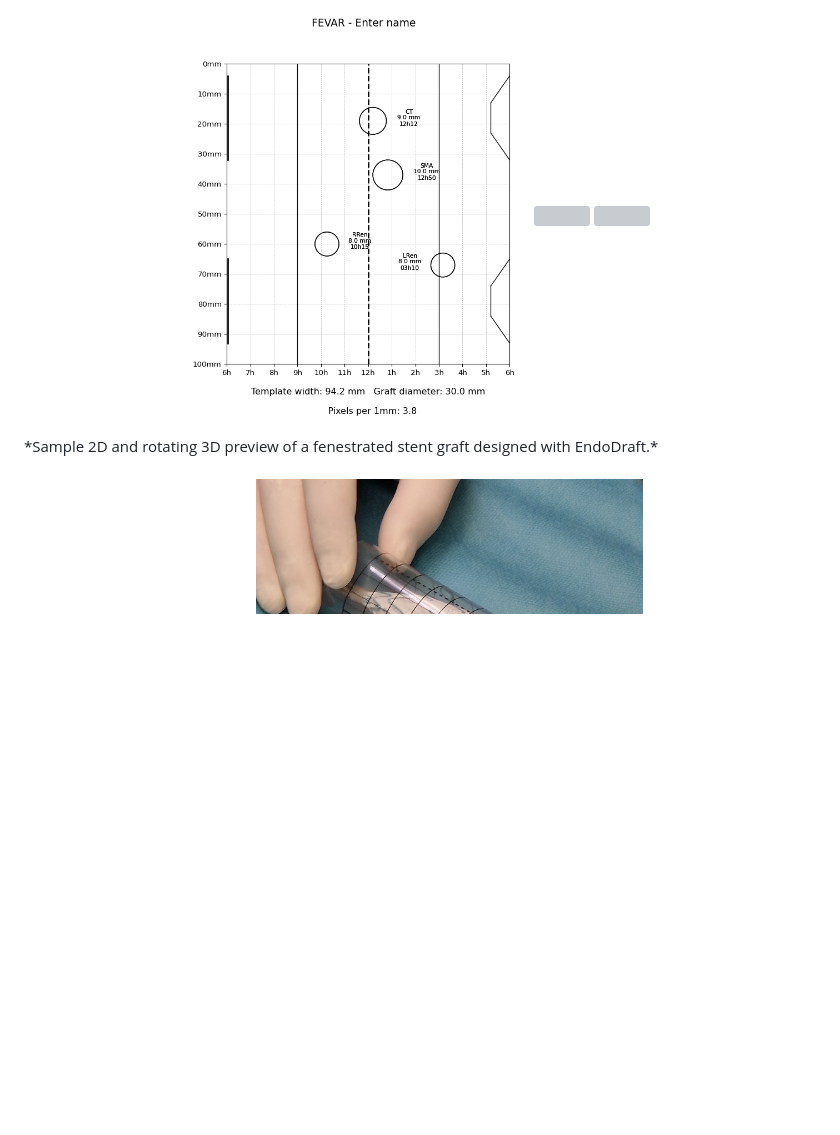
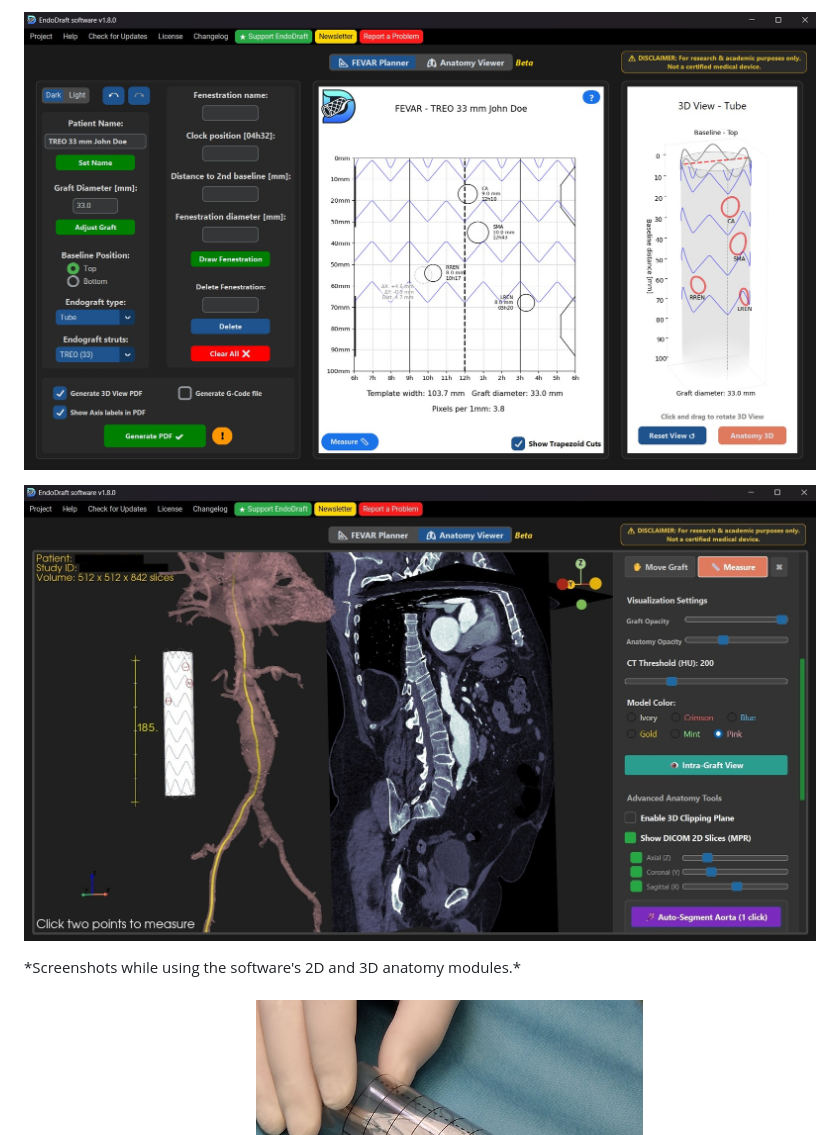
Before and after one commit to BenBalder/EndoDraft, a Markdown page: README.md, the part around one of its changes. Drawn GitHub-style; blank space fills up the shorter version; grey boxes are pictures that could not be loaded.

```diff
--- a/README.md
+++ b/README.md
@@ -11,10 +12,12 @@ It enables precise design of fenestration locations, visual feedback in 2D/3D, a
 <p align="center">
-  <img src="./media/2d_view.PNG" width="340"/>
-  <img src="./media/endodraft_tubeform.gif" width="223"/>
-  <img src="./media/treo.gif" width="237"/>
+  <img src="./media/endodraft_picture.PNG" width="850"/>
 </p>
-*Sample 2D and rotating 3D preview of a fenestrated stent graft designed with EndoDraft.*
+<p align="center">
+  <img src="./media/segmentation.jpg" width="850"/>
+</p>
+*Screenshots while using the software's 2D and 3D anatomy modules.*
 <br><br>
+
 <p align="center">
   <img src="./media/sample_aaa.png" width="414"/>
   <img src="./media/punchplan_method.jpg" width="387"/>
```
Also changed, not shown: other parts of README.md (+25 -19 lines).
